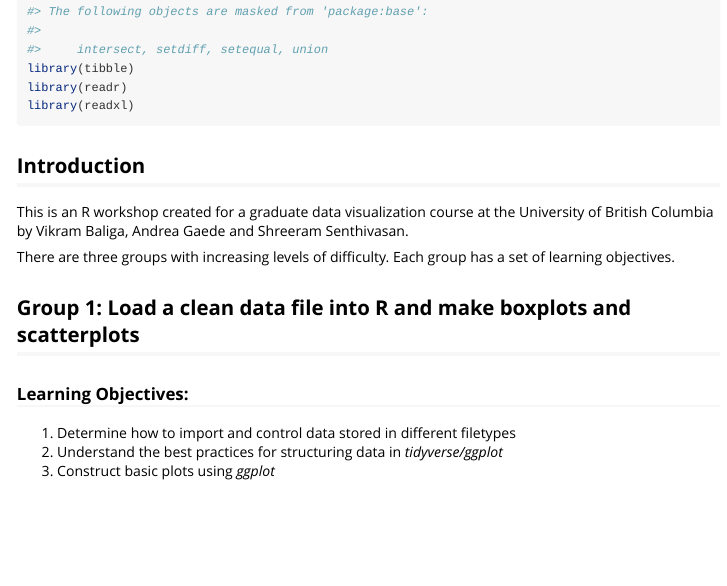
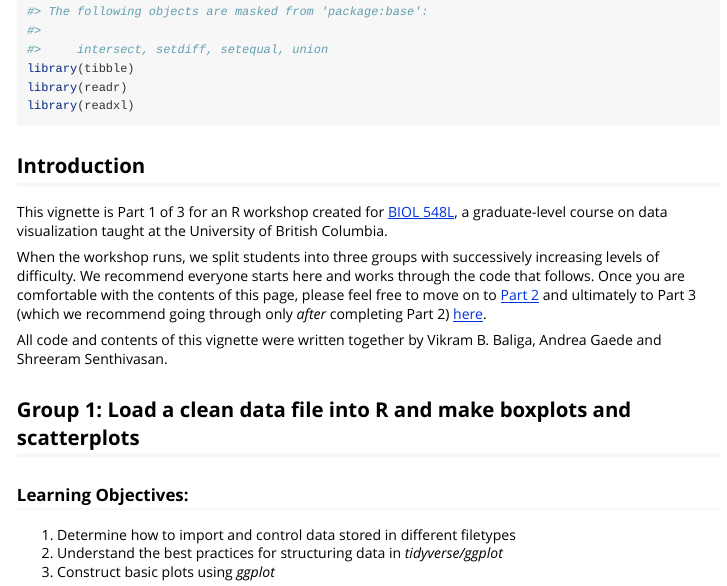
Before and after one commit to beep-boopR/ubcBIOL548L, an R Markdown document (vignettes/group-01_Fundamentals-data-wrangling-tidyverse.Rmd): the page in a window 1100 px wide, from 410 px down. Rendered offline with R 4.5, knitr and Pandoc, with nearby package versions; long lines of code are wrapped; the gapminder table comes from the copy in Python's plotly package.

Commit message:
update group 1 intro
similar language as groups 2 and 3 but tailored to group 1 as an entry point for all three groups

```diff
--- a/vignettes/group-01_Fundamentals-data-wrangling-tidyverse.Rmd
+++ b/vignettes/group-01_Fundamentals-data-wrangling-tidyverse.Rmd
@@ -44,9 +44,21 @@ library(readxl)
 
 ## Introduction
 
-This is an R workshop created for a graduate data visualization course at the University of British Columbia by Vikram Baliga, Andrea Gaede and Shreeram Senthivasan.
+This vignette is Part 1 of 3 for an R workshop created for
+[BIOL 548L](http://www.biology.ubc.ca/course-listing-2/#500level-4), a
+graduate-level course on data visualization taught at the University of British
+Columbia.
 
-There are three groups with increasing levels of difficulty. Each group has a set of learning objectives.
+When the workshop runs, we split students into three groups with successively
+increasing levels of difficulty. We recommend everyone starts here and works
+through the code that follows. Once you are comfortable with the contents of
+this page, please feel free to move on to
+[Part 2](https://beep-boopr.github.io/ubcBIOL548L/articles/group-02.html) and
+ultimately to Part 3 (which we recommend going through only *after* completing
+Part 2) [here](https://beep-boopr.github.io/ubcBIOL548L/articles/group-03.html).
+
+All code and contents of this vignette were written together by Vikram B.
+Baliga, Andrea Gaede and Shreeram Senthivasan.
 
 ## Group 1: Load a clean data file into R and make boxplots and scatterplots
 
```
